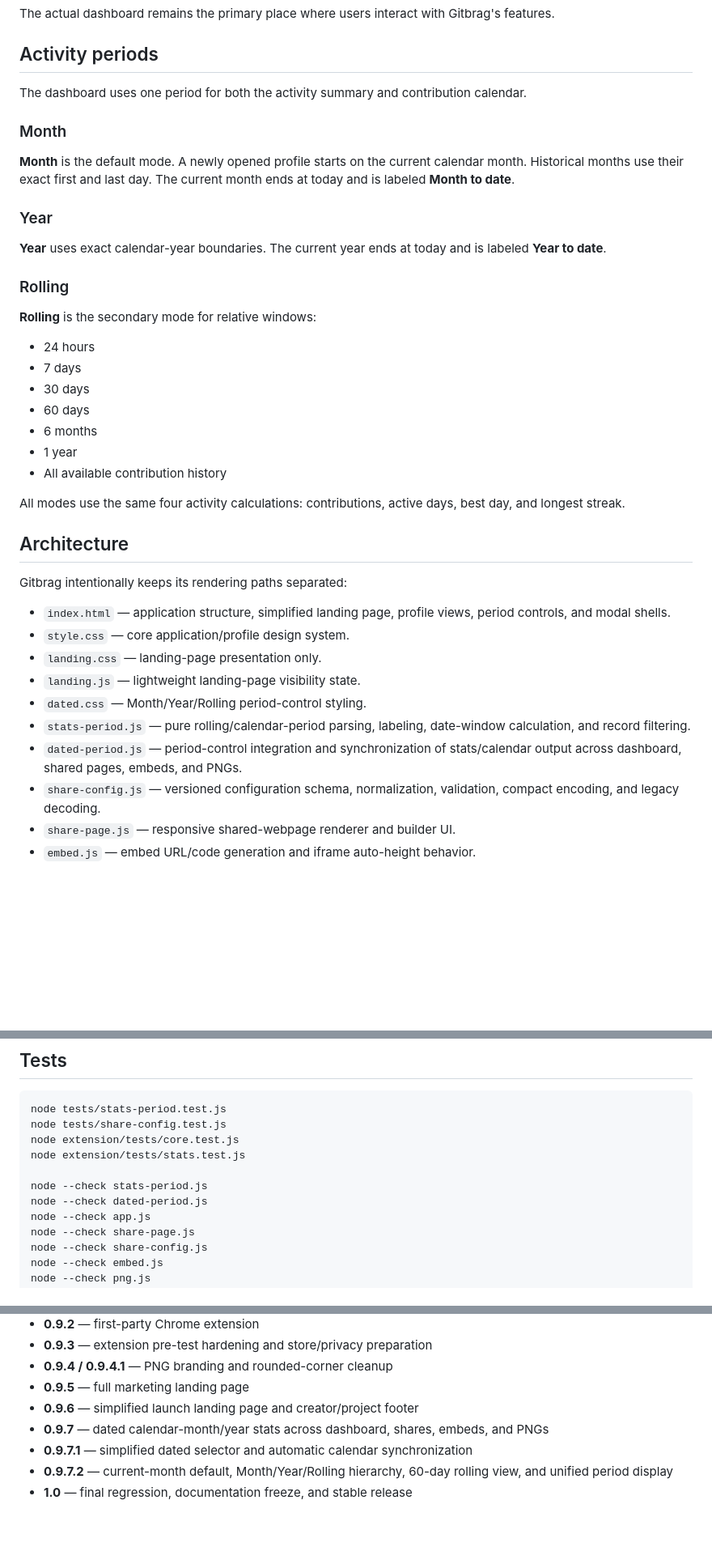
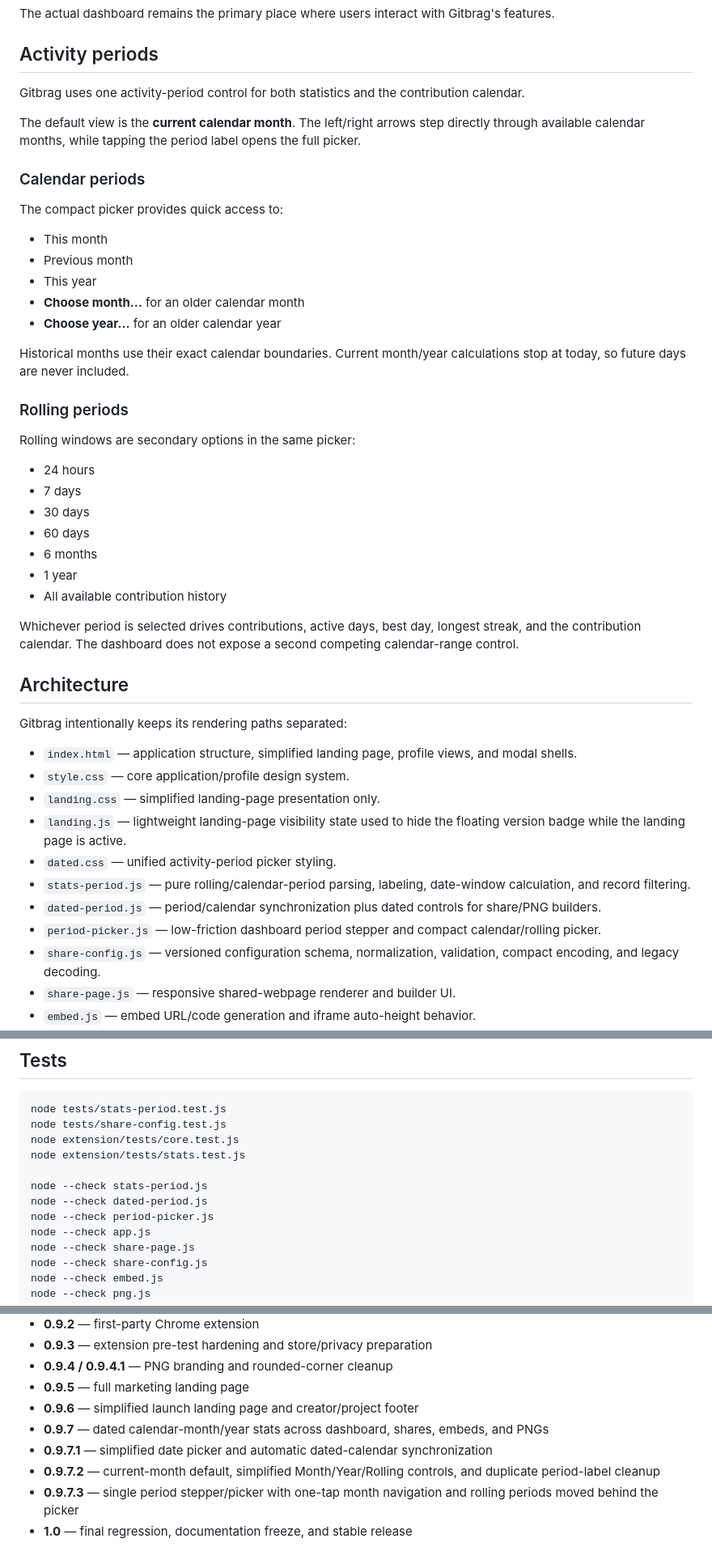
Before and after one commit to JPLuker/Gitbrag, a Markdown page: README.md, 3 parts joined by grey strips. Shown at 81% size. Drawn GitHub-style; blank space fills up the shorter version.

Commit message:
Document unified period picker for v0.9.7.3

```diff
--- a/README.md
+++ b/README.md
@@ -36,19 +34,25 @@ The actual dashboard remains the primary place where users interact with Gitbrag
 
 ## Activity periods
 
-The dashboard uses one period for both the activity summary and contribution calendar.
+Gitbrag uses one activity-period control for both statistics and the contribution calendar.
 
-### Month
+The default view is the **current calendar month**. The left/right arrows step directly through available calendar months, while tapping the period label opens the full picker.
 
-**Month** is the default mode. A newly opened profile starts on the current calendar month. Historical months use their exact first and last day. The current month ends at today and is labeled **Month to date**.
+### Calendar periods
 
-### Year
+The compact picker provides quick access to:
 
-**Year** uses exact calendar-year boundaries. The current year ends at today and is labeled **Year to date**.
+- This month
+- Previous month
+- This year
+- **Choose month…** for an older calendar month
+- **Choose year…** for an older calendar year
 
-### Rolling
+Historical months use their exact calendar boundaries. Current month/year calculations stop at today, so future days are never included.
 
-**Rolling** is the secondary mode for relative windows:
+### Rolling periods
+
+Rolling windows are secondary options in the same picker:
 
 - 24 hours
 - 7 days
@@ -58,19 +62,20 @@ The dashboard uses one period for both the activity summary and contribution cal
 - 1 year
 - All available contribution history
 
-All modes use the same four activity calculations: contributions, active days, best day, and longest streak.
+Whichever period is selected drives contributions, active days, best day, longest streak, and the contribution calendar. The dashboard does not expose a second competing calendar-range control.
 
 ## Architecture
 
 Gitbrag intentionally keeps its rendering paths separated:
 
-- `index.html` — application structure, simplified landing page, profile views, period controls, and modal shells.
+- `index.html` — application structure, simplified landing page, profile views, and modal shells.
 - `style.css` — core application/profile design system.
-- `landing.css` — landing-page presentation only.
-- `landing.js` — lightweight landing-page visibility state.
-- `dated.css` — Month/Year/Rolling period-control styling.
+- `landing.css` — simplified landing-page presentation only.
+- `landing.js` — lightweight landing-page visibility state used to hide the floating version badge while the landing page is active.
+- `dated.css` — unified activity-period picker styling.
 - `stats-period.js` — pure rolling/calendar-period parsing, labeling, date-window calculation, and record filtering.
-- `dated-period.js` — period-control integration and synchronization of stats/calendar output across dashboard, shared pages, embeds, and PNGs.
+- `dated-period.js` — period/calendar synchronization plus dated controls for share/PNG builders.
+- `period-picker.js` — low-friction dashboard period stepper and compact calendar/rolling picker.
 - `share-config.js` — versioned configuration schema, normalization, validation, compact encoding, and legacy decoding.
 - `share-page.js` — responsive shared-webpage renderer and builder UI.
 - `embed.js` — embed URL/code generation and iframe auto-height behavior.
@@ -172,6 +178,7 @@ node extension/tests/stats.test.js
 
 node --check stats-period.js
 node --check dated-period.js
+node --check period-picker.js
 node --check app.js
 node --check share-page.js
 node --check share-config.js
@@ -219,6 +226,7 @@ Then open `http://localhost:8000`.
 - **0.9.5** — full marketing landing page
 - **0.9.6** — simplified launch landing page and creator/project footer
 - **0.9.7** — dated calendar-month/year stats across dashboard, shares, embeds, and PNGs
-- **0.9.7.1** — simplified dated selector and automatic calendar synchronization
-- **0.9.7.2** — current-month default, Month/Year/Rolling hierarchy, 60-day rolling view, and unified period display
+- **0.9.7.1** — simplified date picker and automatic dated-calendar synchronization
+- **0.9.7.2** — current-month default, simplified Month/Year/Rolling controls, and duplicate period-label cleanup
+- **0.9.7.3** — single period stepper/picker with one-tap month navigation and rolling periods moved behind the picker
 - **1.0** — final regression, documentation freeze, and stable release
```
Also changed, not shown: other parts of README.md (+9 -10 lines).
